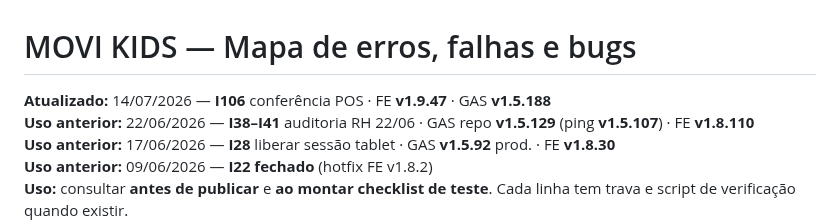
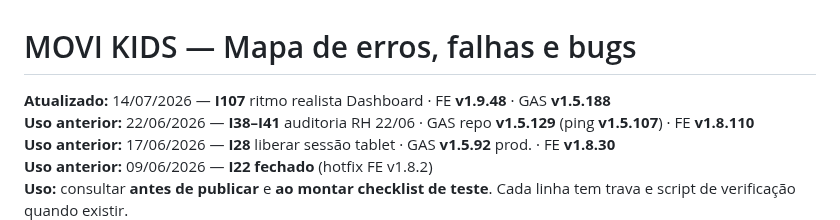
Before and after one commit to ribocg-a11y/movikids, a Markdown page: docs/ativos/MAPA_ERROS_FALHAS_BUGS.md, the part around the change. GitHub-like rendering.

Commit message:
docs(I107): alinhar HANDOFF e MAPA para FE v1.9.48
Co-authored-by: ribocg-a11y <ribocg-a11y@users.noreply.github.com>

```diff
--- a/docs/ativos/MAPA_ERROS_FALHAS_BUGS.md
+++ b/docs/ativos/MAPA_ERROS_FALHAS_BUGS.md
@@ -1,6 +1,6 @@
 # MOVI KIDS — Mapa de erros, falhas e bugs
 
-**Atualizado:** 14/07/2026 — **I106** conferência POS · FE **v1.9.47** · GAS **v1.5.188**
+**Atualizado:** 14/07/2026 — **I107** ritmo realista Dashboard · FE **v1.9.48** · GAS **v1.5.188**
 **Uso anterior:** 22/06/2026 — **I38–I41** auditoria RH 22/06 · GAS repo **v1.5.129** (ping **v1.5.107**) · FE **v1.8.110**
 **Uso anterior:** 17/06/2026 — **I28** liberar sessão tablet · GAS **v1.5.92** prod. · FE **v1.8.30**
 **Uso anterior:** 09/06/2026 — **I22 fechado** (hotfix FE v1.8.2)
```
Also changed, not shown: docs/ativos/HANDOFF_NOVO_CHAT.md (+3 -3 lines).
